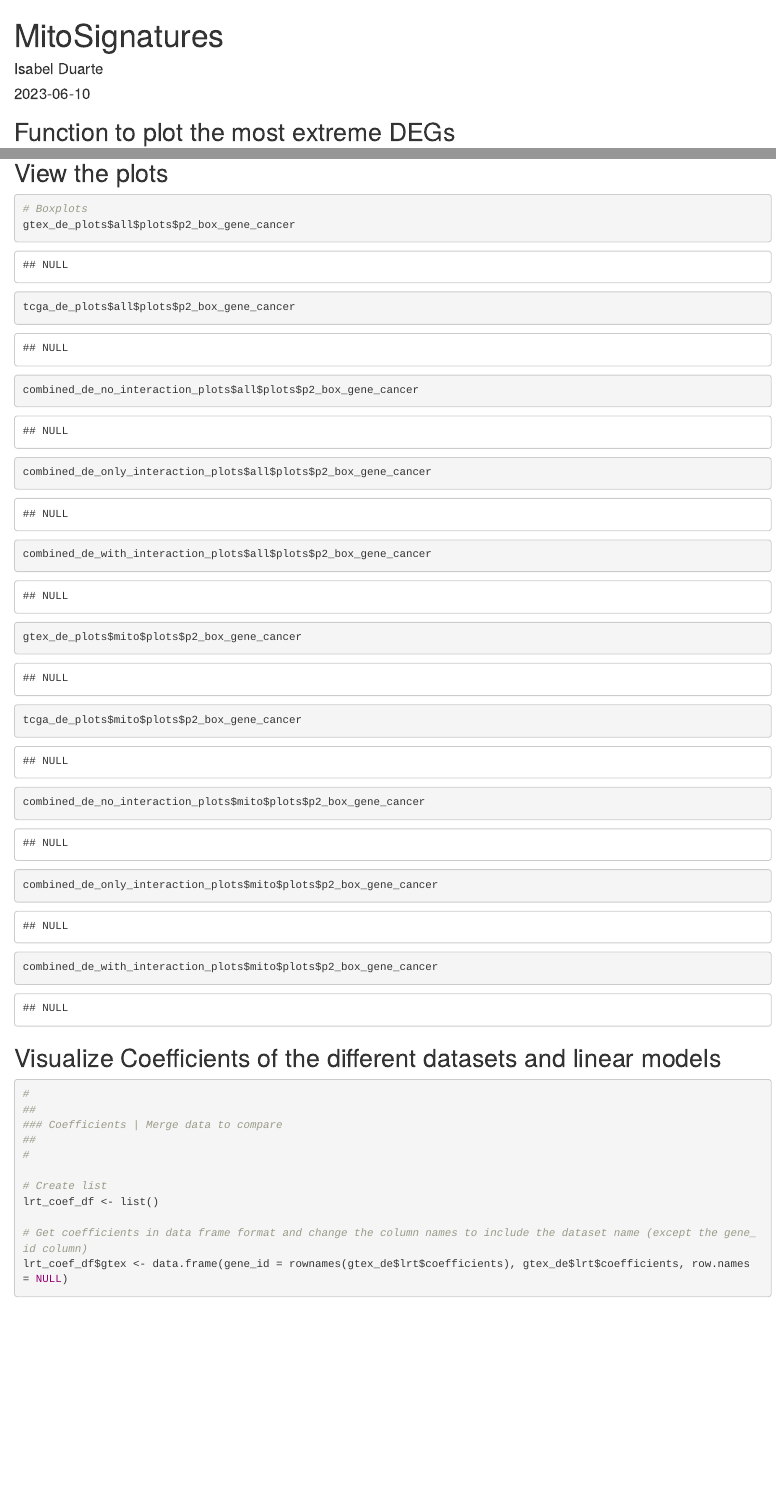
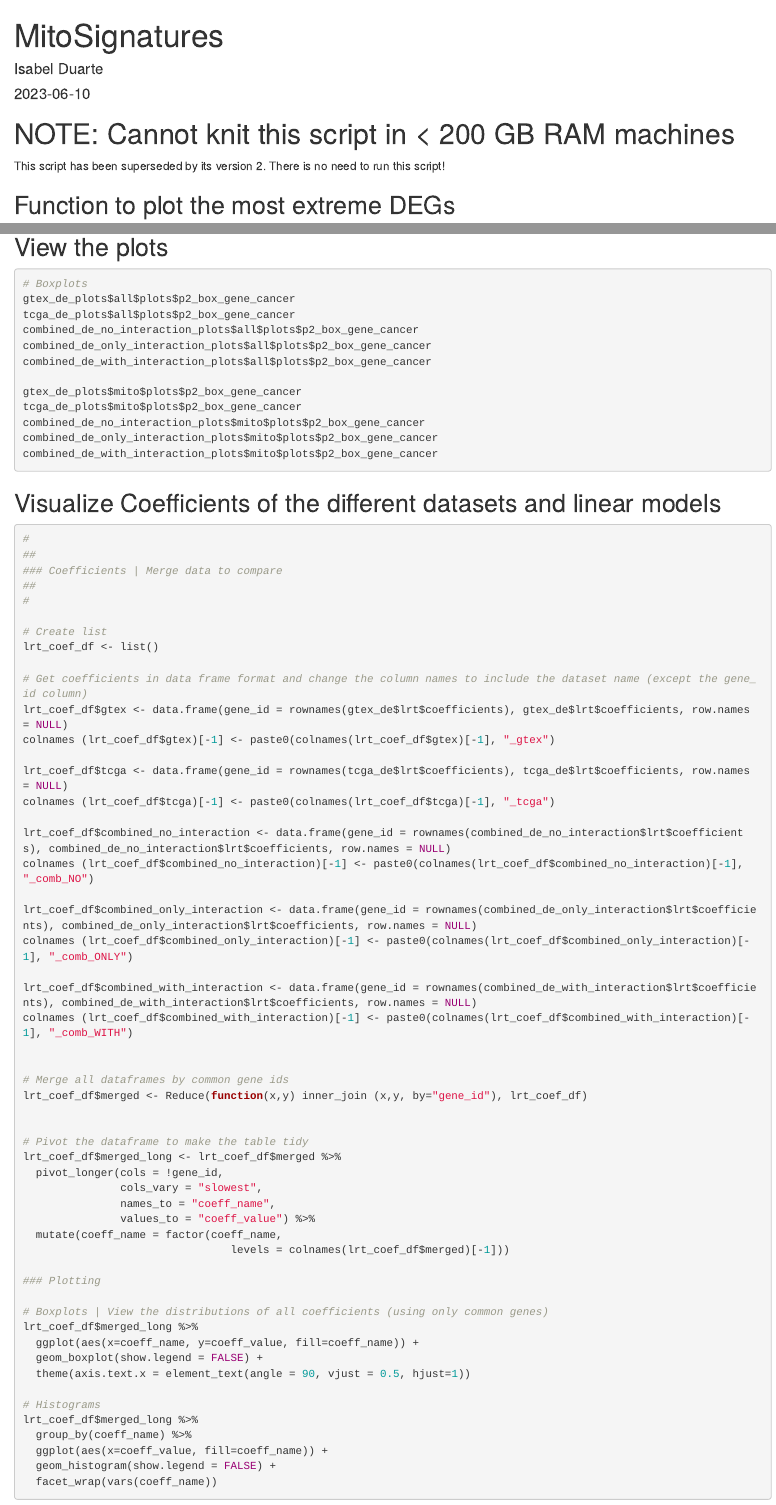
Before and after one commit to MitoProfiles/mitoprofiles, an R Markdown document (code/3.1.diff_expression_visualization.Rmd): the page in a window 1100 px wide, from its top, and a second part further down, joined at a grey line. Rendered offline with R 4.5, knitr and Pandoc, with nearby package versions; some code elsewhere in the file could not run offline.

Commit message:
Added notes to script 3.1 and changed chunks eval to FALSE

````diff
--- a/code/3.1.diff_expression_visualization.Rmd
+++ b/code/3.1.diff_expression_visualization.Rmd
@@ -15,9 +15,19 @@ library(patchwork)
 
 ```
 
+
+
+# NOTE: Cannot knit this script in < 200 GB RAM machines
+
+This script has been superseded by its version 2.
+There is no need to run this script!
+
+
+
+
 ## Function to plot the most extreme DEGs
 
-```{r boxplot_funct, eval=TRUE}
+```{r boxplot_funct, eval=FALSE}
 
 ## Function to plot the counts for extreme LFC differentially expressed genes
 
@@ -252,7 +262,7 @@ combined_de_with_interaction_plots$mito <-
 
 ## View the plots
 
-```{r view_boxplots, dependson="boxplots", eval=TRUE}
+```{r view_boxplots, dependson="boxplots", eval=FALSE}
 
 # Boxplots
 gtex_de_plots$all$plots$p2_box_gene_cancer
````
Also changed, not shown: code/3.1.diff_expression_visualization.Rmd (6 more changed lines).
